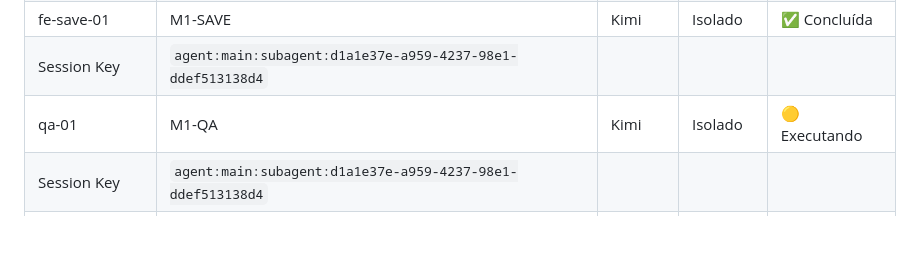
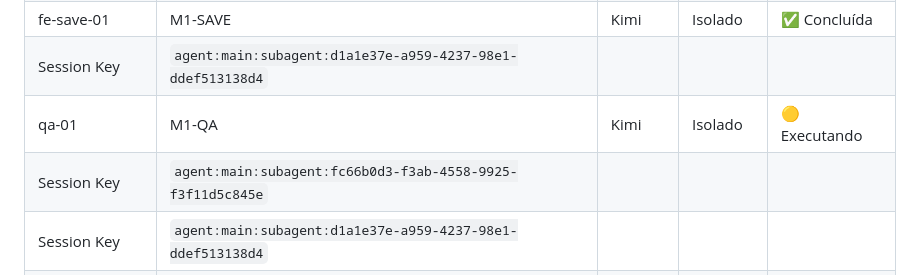
Before and after one commit to joaosbp/mundinho-divertido, a Markdown page: docs/ORQUESTRADOR.md, the part around the change. Rendered like a GitHub page; blank space fills up the shorter version.

Commit message:
chore(orquestrador): inicia M1-QA (qa-01) — última missão do MVP

```diff
--- a/docs/ORQUESTRADOR.md
+++ b/docs/ORQUESTRADOR.md
@@ -49,6 +49,7 @@
 | fe-save-01 | M1-SAVE | Kimi | Isolado | ✅ Concluída |
 | Session Key | `agent:main:subagent:d1a1e37e-a959-4237-98e1-ddef513138d4` | | | |
 | qa-01 | M1-QA | Kimi | Isolado | 🟡 Executando |
+| Session Key | `agent:main:subagent:fc66b0d3-f3ab-4558-9925-f3f11d5c845e` | | | |
 | Session Key | `agent:main:subagent:d1a1e37e-a959-4237-98e1-ddef513138d4` | | | |
 | Session Key | `agent:main:subagent:7789d4c4-0124-4c96-8610-dd6ba902494b` | | | |
 | Session Key | `agent:main:subagent:5ad31c7b-78b5-4467-b95c-f7b9acf55a38` | | | |
```
